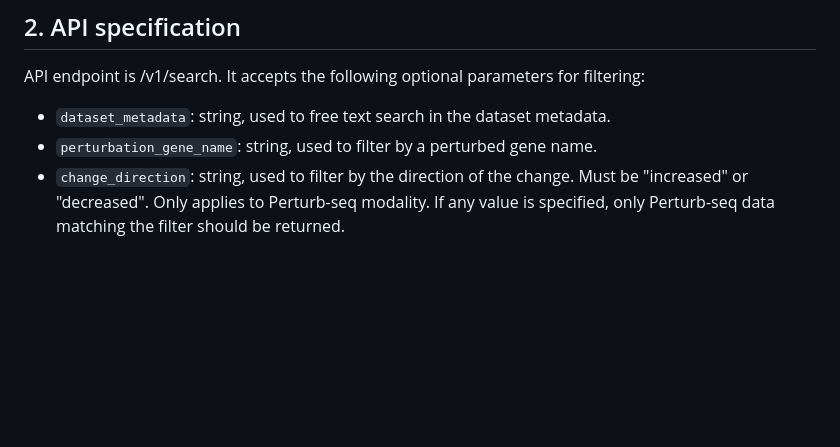
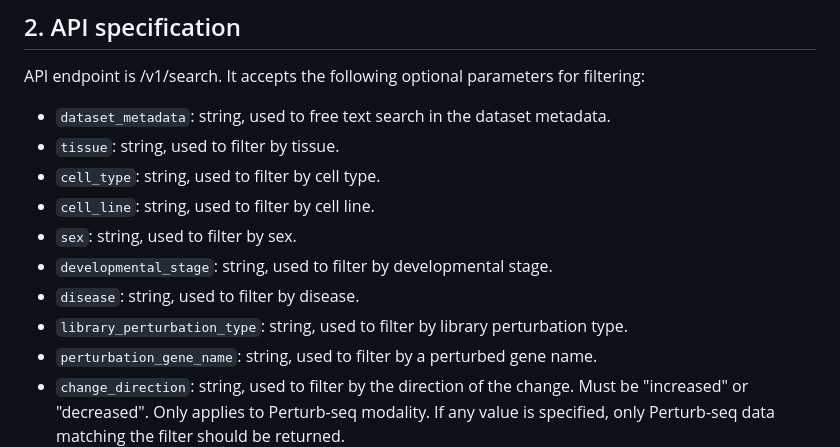
Before and after one commit to EMBL-EBI-ABC/PerturbationCatalogue, a Markdown page: prompts/data-model.md, the part around the change. Rendered like a GitHub page; blank space fills up the shorter version.

Commit message:
Unified BE prompt v3: add filters by specific field

```diff
--- a/prompts/data-model.md
+++ b/prompts/data-model.md
@@ -13,6 +13,13 @@ The data is presented grouped by modality, and within each modality, by dataset.
 API endpoint is /v1/search. It accepts the following optional parameters for filtering:
 
 * `dataset_metadata`: string, used to free text search in the dataset metadata.
+* `tissue`: string, used to filter by tissue.
+* `cell_type`: string, used to filter by cell type.
+* `cell_line`: string, used to filter by cell line.
+* `sex`: string, used to filter by sex.
+* `developmental_stage`: string, used to filter by developmental stage.
+* `disease`: string, used to filter by disease.
+* `library_perturbation_type`: string, used to filter by library perturbation type.
 * `perturbation_gene_name`: string, used to filter by a perturbed gene name.
 * `change_direction`: string, used to filter by the direction of the change. Must be "increased" or "decreased". Only applies to Perturb-seq modality. If any value is specified, only Perturb-seq data matching the filter should be returned.
 * `phenotype_gene_name`: string, used to filter by a phenotype gene name.
```
Also changed, not shown: prompts/be-specification.md (+1 -1 lines), prompts/data-model-old.md (added, +125 -0 lines).
